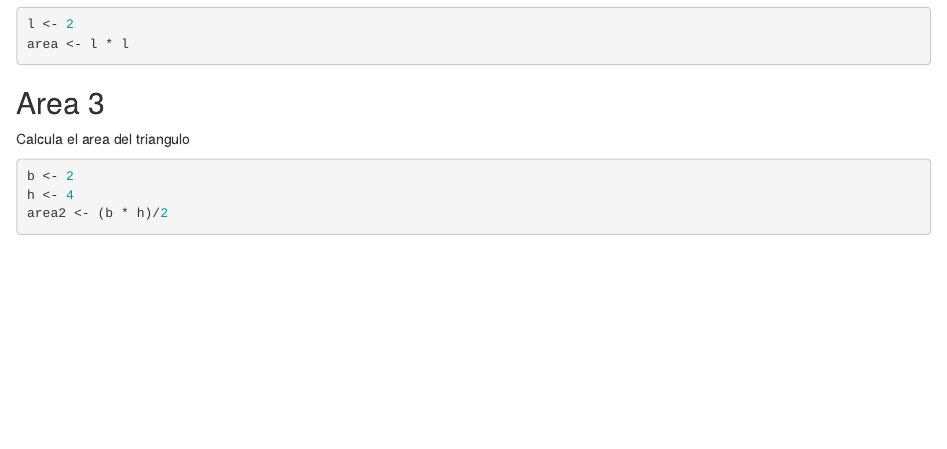
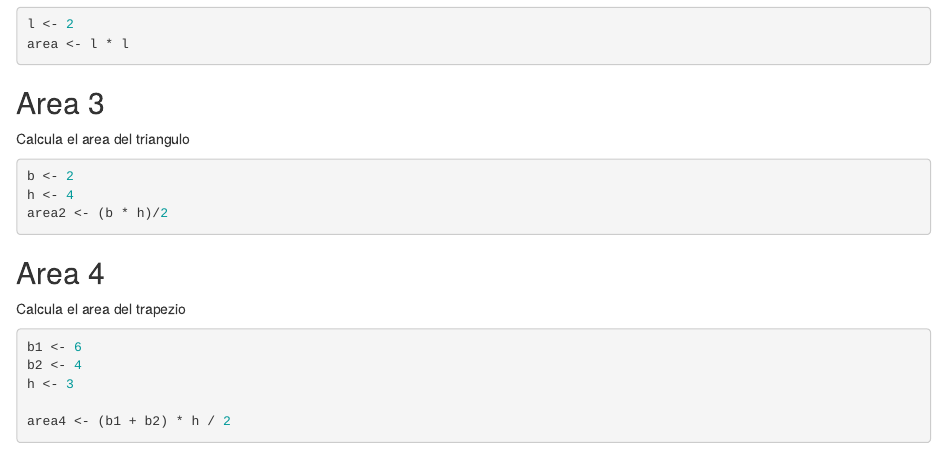
Before and after one commit to marcdome/EjemploControlVersiones, an R Markdown document (Areas.Rmd): the page in a window 1100 px wide, from 360 px down. Rendered offline with R 4.5, knitr and Pandoc, with nearby package versions.

Commit message:
área del trapecio

````diff
--- a/Areas.Rmd
+++ b/Areas.Rmd
@@ -37,3 +37,13 @@ b <- 2
 h <- 4
 area2 <- (b * h)/2
 ```
+
+## Area 4
+
+Calcula el area del trapezio
+```{r}
+b1 <- 6
+b2 <- 4
+h <- 3
+
+area4 <- (b1 + b2) * h / 2
````
